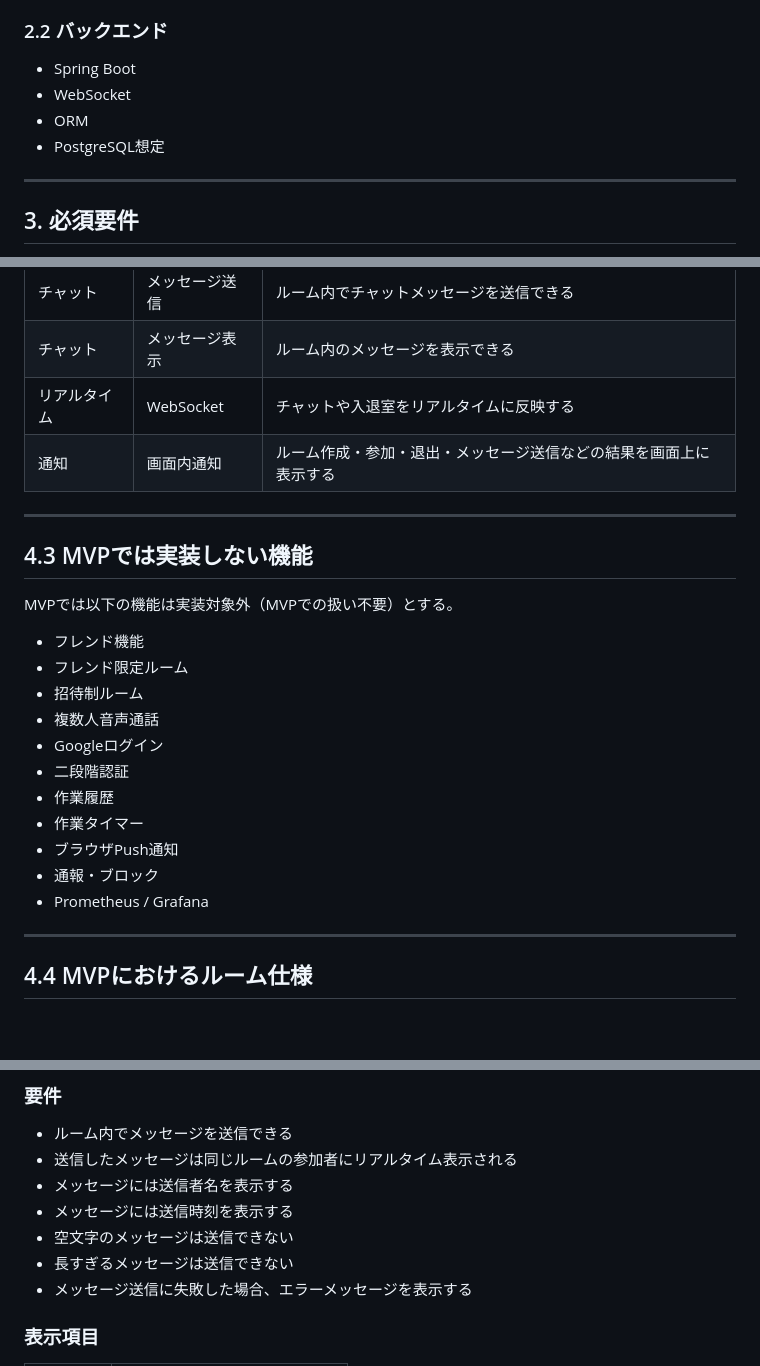
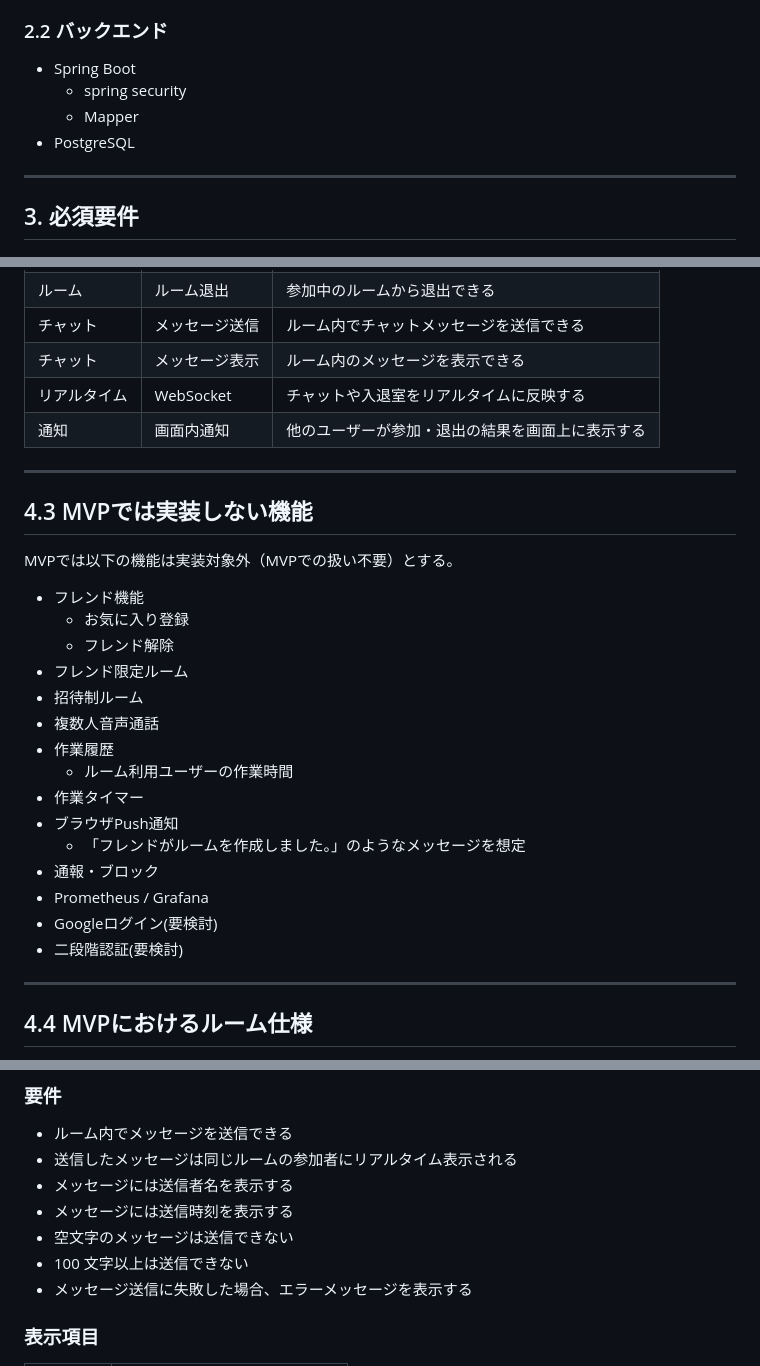
Before and after one commit to yuu-ux/online-workspace, a Markdown page: docs/requirements_definition.md, 3 parts joined by grey strips. GitHub-like rendering; blank space fills up the shorter version.

Commit message:
:pencil: MVP 要件定義フィードバック対応

```diff
--- a/docs/requirements_definition.md
+++ b/docs/requirements_definition.md
@@ -16,9 +16,9 @@
 ### 2.2 バックエンド
 
 - Spring Boot
-- WebSocket
-- ORM
-- PostgreSQL想定
+    - spring security
+    - Mapper
+- PostgreSQL
 
 ---
 
@@ -58,7 +58,7 @@ MVPのゴールは以下とする。
 | チャット | メッセージ送信 | ルーム内でチャットメッセージを送信できる |
 | チャット | メッセージ表示 | ルーム内のメッセージを表示できる |
 | リアルタイム | WebSocket | チャットや入退室をリアルタイムに反映する |
-| 通知 | 画面内通知 | ルーム作成・参加・退出・メッセージ送信などの結果を画面上に表示する |
+| 通知 | 画面内通知 | 他のユーザーが参加・退出の結果を画面上に表示する |
 
 ---
 
@@ -67,16 +67,20 @@ MVPのゴールは以下とする。
 MVPでは以下の機能は実装対象外（MVPでの扱い不要）とする。
 
 - フレンド機能
+    - お気に入り登録
+    - フレンド解除
 - フレンド限定ルーム
 - 招待制ルーム
 - 複数人音声通話
-- Googleログイン
-- 二段階認証
 - 作業履歴
+    - ルーム利用ユーザーの作業時間
 - 作業タイマー
 - ブラウザPush通知
+    - 「フレンドがルームを作成しました。」のようなメッセージを想定
 - 通報・ブロック
 - Prometheus / Grafana
+- Googleログイン(要検討)
+- 二段階認証(要検討)
 
 ---
 
@@ -202,7 +208,7 @@ MVPでは、実装コストを抑えるため、以下の方式を採用する
 - メッセージには送信者名を表示する
 - メッセージには送信時刻を表示する
 - 空文字のメッセージは送信できない
-- 長すぎるメッセージは送信できない
+- 100 文字以上は送信できない
 - メッセージ送信に失敗した場合、エラーメッセージを表示する
 
 ### 表示項目
```
Also changed, not shown: other parts of docs/requirements_definition.md (+2 -0 lines).
